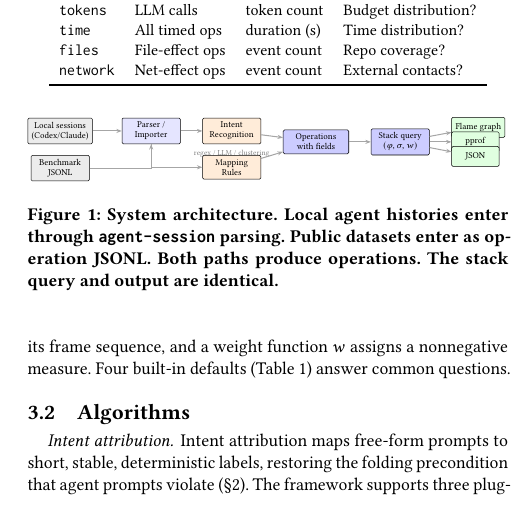
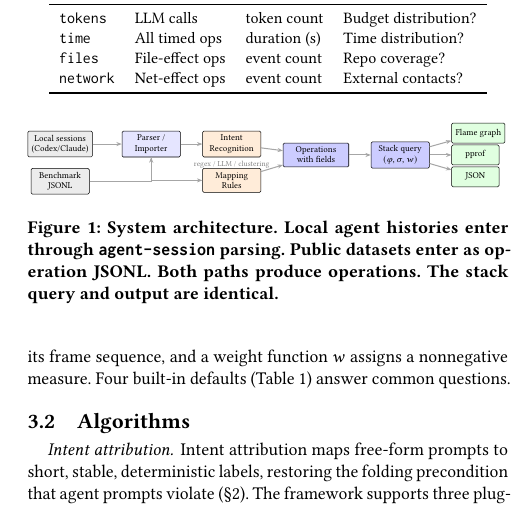
Before and after one commit to yunwei37/agentpprof-paper, a LaTeX paper (main.tex, which reads figures/fig-architecture.tex): part of one column of page 3 of 8, cut so that both start at the same text. Compiled offline with pdfLaTeX.

Commit message:
Updates from Overleaf

```diff
--- a/figures/fig-architecture.tex
+++ b/figures/fig-architecture.tex
@@ -34,9 +34,9 @@
 \node[box, right=0.6cm of ops, fill=blue!20] (stack) {Stack query\\$(\varphi,\sigma,w)$};
 
 % Outputs (right)
-\node[output, right=0.6cm of stack, yshift=0.4cm] (flame) {Flame graph};
+\node[output, right=0.6cm of stack, yshift=0.6cm] (flame) {Flame graph};
 \node[output, right=0.6cm of stack, yshift=-0.0cm] (pprof) {pprof};
-\node[output, right=0.6cm of stack, yshift=-0.4cm] (json) {JSON};
+\node[output, right=0.6cm of stack, yshift=-0.6cm] (json) {JSON};
 
 % Arrows
 \draw[arr] (local) -- (parser);
```
Also changed, not shown: main.tex (+14 -5 lines), figures/fig-architecture.tex (2 more changed lines).
